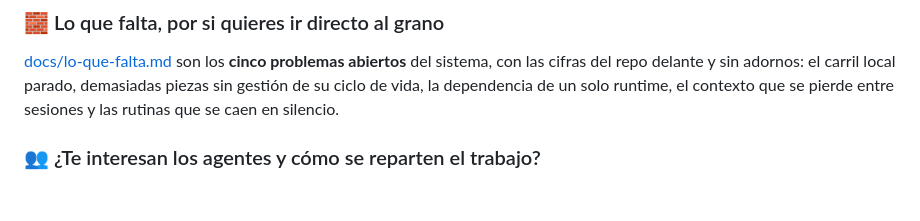
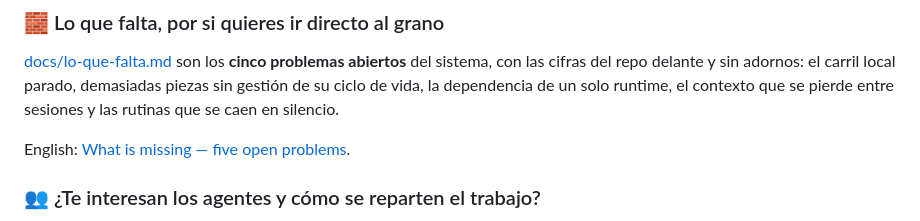
Before and after one commit to BeyondTheProtocol/polaris, a Markdown page: README.md, the part around the change. Rendered like a GitHub page; blank space fills up the shorter version.

Commit message:
docs: translate the five open problems into English (#7)
Signed-off-by: Marcos Gorgojo <119492742+marcosclub@users.noreply.github.com>

```diff
--- a/README.md
+++ b/README.md
@@ -216,6 +216,8 @@ con las cifras del repo delante y sin adornos: el carril local parado, demasiada
 gestión de su ciclo de vida, la dependencia de un solo runtime, el contexto que se pierde entre
 sesiones y las rutinas que se caen en silencio.
 
+English: [What is missing — five open problems](docs/what-is-missing.md).
+
 ### 👥 ¿Te interesan los agentes y cómo se reparten el trabajo?
 
 Los 34 agentes están publicados en `.claude/agents/`, uno por fichero, y
```
Also changed, not shown: docs/lo-que-falta.md (+2 -0 lines), docs/what-is-missing.md (added, +139 -0 lines).
